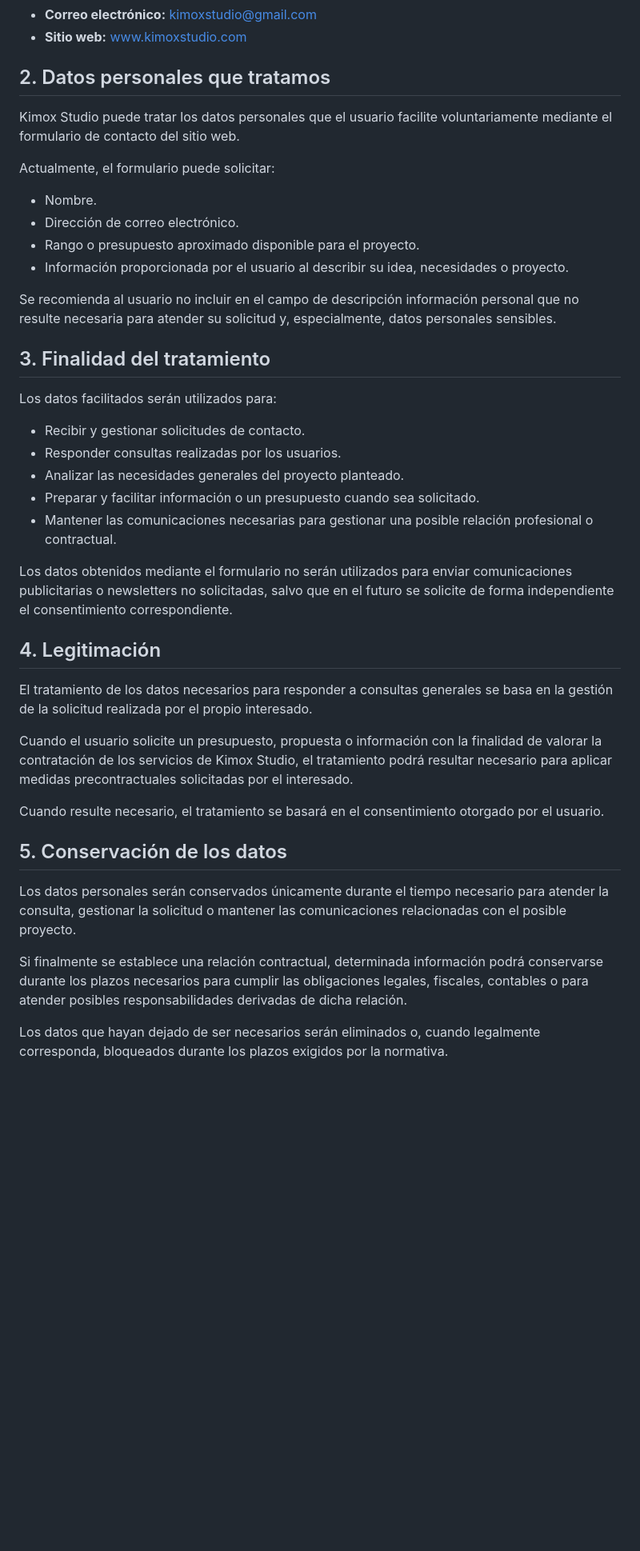
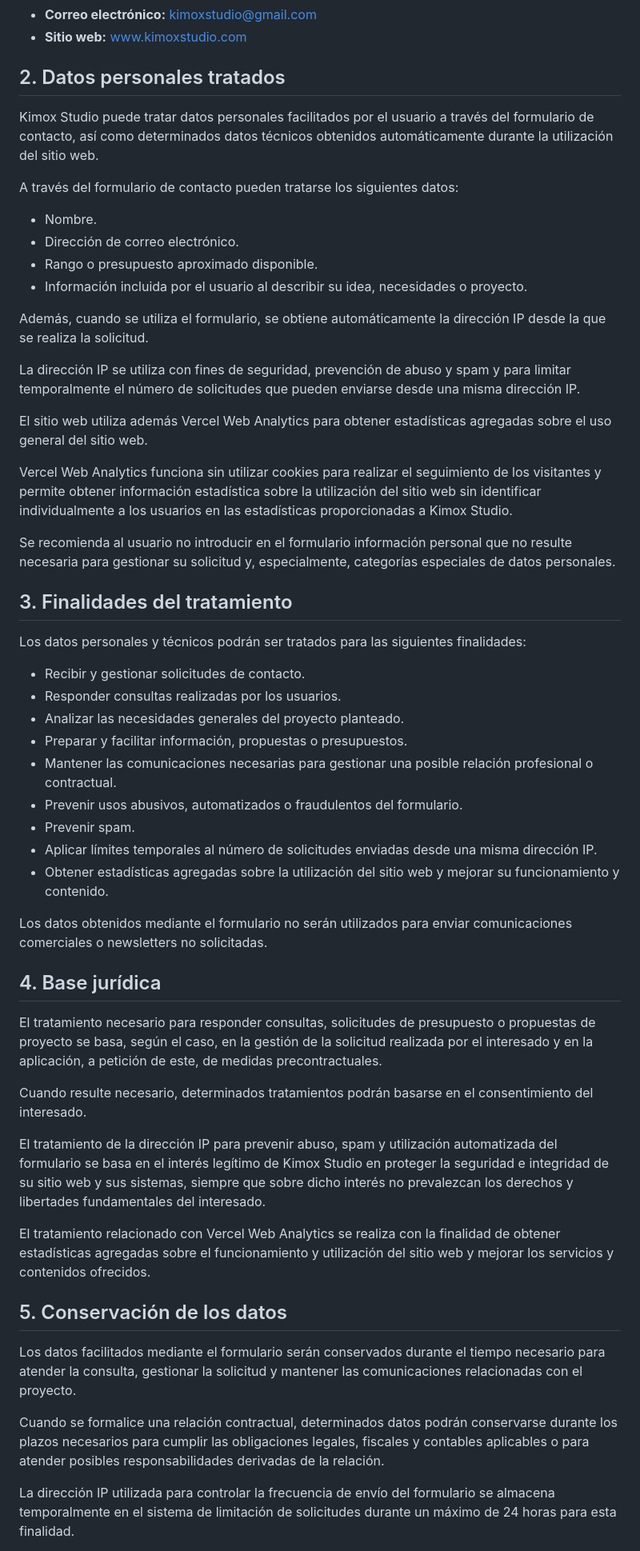
Before and after one commit to KimoxStudio/kimoxstudio.com, a Markdown page: content/legal/politica-privacidad.md, the part around one of its changes. Shown at 80% size. Rendered like a GitHub page; blank space fills up the shorter version.

```diff
--- a/content/legal/politica-privacidad.md
+++ b/content/legal/politica-privacidad.md
@@ -7,44 +7,58 @@
 * **Correo electrónico:** [kimoxstudio@gmail.com](mailto:kimoxstudio@gmail.com)
 * **Sitio web:** [www.kimoxstudio.com](https://www.kimoxstudio.com)
 
-## 2. Datos personales que tratamos
+## 2. Datos personales tratados
 
-Kimox Studio puede tratar los datos personales que el usuario facilite voluntariamente mediante el formulario de contacto del sitio web.
+Kimox Studio puede tratar datos personales facilitados por el usuario a través del formulario de contacto, así como determinados datos técnicos obtenidos automáticamente durante la utilización del sitio web.
 
-Actualmente, el formulario puede solicitar:
+A través del formulario de contacto pueden tratarse los siguientes datos:
 
 * Nombre.
 * Dirección de correo electrónico.
-* Rango o presupuesto aproximado disponible para el proyecto.
-* Información proporcionada por el usuario al describir su idea, necesidades o proyecto.
+* Rango o presupuesto aproximado disponible.
+* Información incluida por el usuario al describir su idea, necesidades o proyecto.
 
-Se recomienda al usuario no incluir en el campo de descripción información personal que no resulte necesaria para atender su solicitud y, especialmente, datos personales sensibles.
+Además, cuando se utiliza el formulario, se obtiene automáticamente la dirección IP desde la que se realiza la solicitud.
 
-## 3. Finalidad del tratamiento
+La dirección IP se utiliza con fines de seguridad, prevención de abuso y spam y para limitar temporalmente el número de solicitudes que pueden enviarse desde una misma dirección IP.
 
-Los datos facilitados serán utilizados para:
+El sitio web utiliza además Vercel Web Analytics para obtener estadísticas agregadas sobre el uso general del sitio web.
+
+Vercel Web Analytics funciona sin utilizar cookies para realizar el seguimiento de los visitantes y permite obtener información estadística sobre la utilización del sitio web sin identificar individualmente a los usuarios en las estadísticas proporcionadas a Kimox Studio.
+
+Se recomienda al usuario no introducir en el formulario información personal que no resulte necesaria para gestionar su solicitud y, especialmente, categorías especiales de datos personales.
+
+## 3. Finalidades del tratamiento
+
+Los datos personales y técnicos podrán ser tratados para las siguientes finalidades:
 
 * Recibir y gestionar solicitudes de contacto.
 * Responder consultas realizadas por los usuarios.
 * Analizar las necesidades generales del proyecto planteado.
-* Preparar y facilitar información o un presupuesto cuando sea solicitado.
+* Preparar y facilitar información, propuestas o presupuestos.
 * Mantener las comunicaciones necesarias para gestionar una posible relación profesional o contractual.
+* Prevenir usos abusivos, automatizados o fraudulentos del formulario.
+* Prevenir spam.
+* Aplicar límites temporales al número de solicitudes enviadas desde una misma dirección IP.
+* Obtener estadísticas agregadas sobre la utilización del sitio web y mejorar su funcionamiento y contenido.
 
-Los datos obtenidos mediante el formulario no serán utilizados para enviar comunicaciones publicitarias o newsletters no solicitadas, salvo que en el futuro se solicite de forma independiente el consentimiento correspondiente.
+Los datos obtenidos mediante el formulario no serán utilizados para enviar comunicaciones comerciales o newsletters no solicitadas.
 
-## 4. Legitimación
+## 4. Base jurídica
 
-El tratamiento de los datos necesarios para responder a consultas generales se basa en la gestión de la solicitud realizada por el propio interesado.
+El tratamiento necesario para responder consultas, solicitudes de presupuesto o propuestas de proyecto se basa, según el caso, en la gestión de la solicitud realizada por el interesado y en la aplicación, a petición de este, de medidas precontractuales.
 
-Cuando el usuario solicite un presupuesto, propuesta o información con la finalidad de valorar la contratación de los servicios de Kimox Studio, el tratamiento podrá resultar necesario para aplicar medidas precontractuales solicitadas por el interesado.
+Cuando resulte necesario, determinados tratamientos podrán basarse en el consentimiento del interesado.
 
-Cuando resulte necesario, el tratamiento se basará en el consentimiento otorgado por el usuario.
+El tratamiento de la dirección IP para prevenir abuso, spam y utilización automatizada del formulario se basa en el interés legítimo de Kimox Studio en proteger la seguridad e integridad de su sitio web y sus sistemas, siempre que sobre dicho interés no prevalezcan los derechos y libertades fundamentales del interesado.
+
+El tratamiento relacionado con Vercel Web Analytics se realiza con la finalidad de obtener estadísticas agregadas sobre el funcionamiento y utilización del sitio web y mejorar los servicios y contenidos ofrecidos.
 
 ## 5. Conservación de los datos
 
-Los datos personales serán conservados únicamente durante el tiempo necesario para atender la consulta, gestionar la solicitud o mantener las comunicaciones relacionadas con el posible proyecto.
+Los datos facilitados mediante el formulario serán conservados durante el tiempo necesario para atender la consulta, gestionar la solicitud y mantener las comunicaciones relacionadas con el proyecto.
 
-Si finalmente se establece una relación contractual, determinada información podrá conservarse durante los plazos necesarios para cumplir las obligaciones legales, fiscales, contables o para atender posibles responsabilidades derivadas de dicha relación.
+Cuando se formalice una relación contractual, determinados datos podrán conservarse durante los plazos necesarios para cumplir las obligaciones legales, fiscales y contables aplicables o para atender posibles responsabilidades derivadas de la relación.
 
-Los datos que hayan dejado de ser necesarios serán eliminados o, cuando legalmente corresponda, bloqueados durante los plazos exigidos por la normativa.
+La dirección IP utilizada para controlar la frecuencia de envío del formulario se almacena temporalmente en el sistema de limitación de solicitudes durante un máximo de 24 horas para esta finalidad.
 
```
Also changed, not shown: other parts of content/legal/politica-privacidad.md (+23 -10 lines), content/legal/aviso-legal.md (+21 -19 lines).
